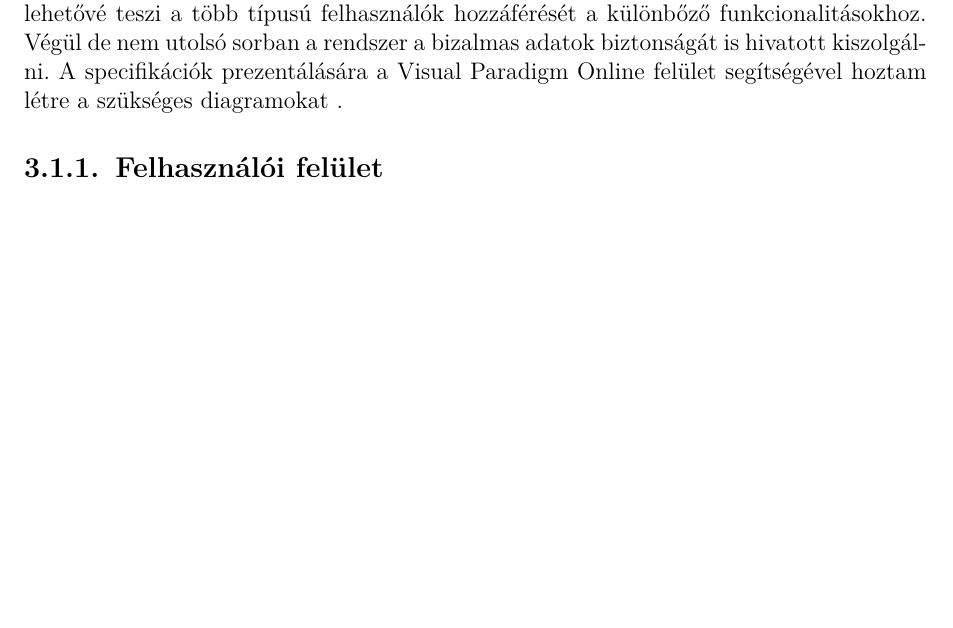
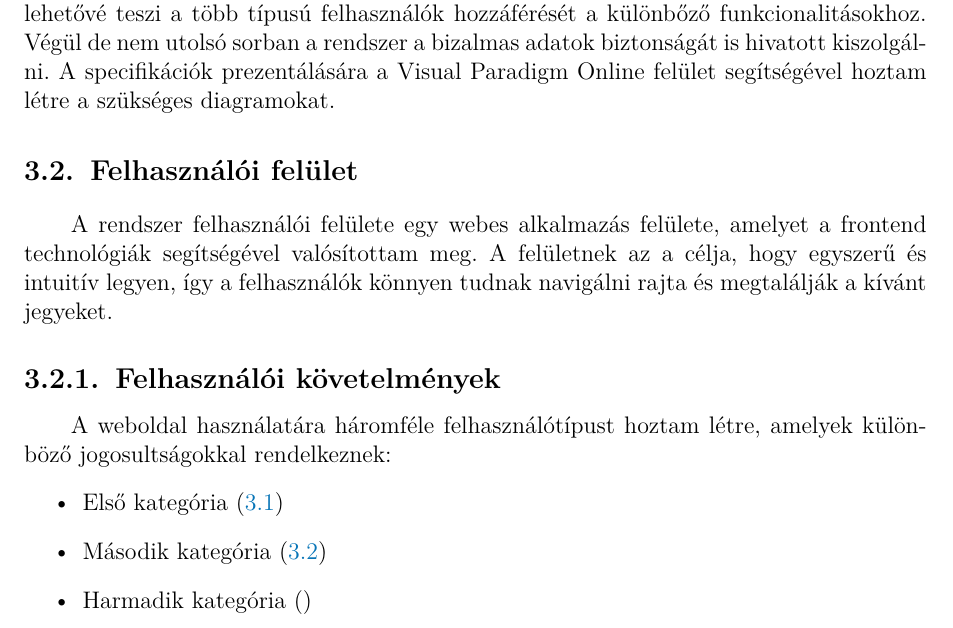
Before and after one commit to bencekovacs01/F1_Ticket_Manager, a LaTeX thesis (Diplomadolgozat/diploma_Dolgozat_SAPIENTIA_MIT_marcius_19.tex, which reads Diplomadolgozat/fejezet3.tex): part of page 22 of 52, cut so that both start at the same text, the shorter picture padded with empty space. Compiled offline with pdfLaTeX.

Commit message:
LATEX - specifikációk, link

```diff
--- a/Diplomadolgozat/fejezet3.tex
+++ b/Diplomadolgozat/fejezet3.tex
@@ -4,9 +4,22 @@
 
 \section {Rendszer áttekintése}
 
-A rendszer specifikációit négy nagy részre oszthatjuk fel, amelyek közé tartoznak a felhasználói felület-, a jegyvásárlás-, a felhasználók- és a biztonság specifikációja. Elsőként a felhasználói felület biztosítja a felhasználó és a rendszer közötti kommunikációt. A jegyvásárlás a rendszer központi funkcionalitása, ezáltal a legkomplexebb is. Az alkalmazás lehetővé teszi a több típusú felhasználók hozzáférését a különbőző funkcionalitásokhoz. Végül de nem utolsó sorban a rendszer a bizalmas adatok biztonságát is hivatott kiszolgálni. A specifikációk prezentálására a Visual Paradigm Online felület segítségével hoztam létre a szükséges diagramokat .
+A rendszer specifikációit négy nagy részre oszthatjuk fel, amelyek közé tartoznak a felhasználói felület-, a jegyvásárlás-, a felhasználók- és a biztonság specifikációja. Elsőként a felhasználói felület biztosítja a felhasználó és a rendszer közötti kommunikációt. A jegyvásárlás a rendszer központi funkcionalitása, ezáltal a legkomplexebb is. Az alkalmazás lehetővé teszi a több típusú felhasználók hozzáférését a különbőző funkcionalitásokhoz. Végül de nem utolsó sorban a rendszer a bizalmas adatok biztonságát is hivatott kiszolgálni. A specifikációk prezentálására a Visual Paradigm Online felület segítségével hoztam létre a szükséges diagramokat.
 
-\subsection {Felhasználói felület}
+\section {Felhasználói felület}
+
+A rendszer felhasználói felülete egy webes alkalmazás felülete, amelyet a frontend technológiák segítségével valósítottam meg. A felületnek az a célja, hogy egyszerű és intuitív legyen, így a felhasználók könnyen tudnak navigálni rajta és megtalálják a kívánt jegyeket.
+
+\subsection {Felhasználói követelmények}
+
+A weboldal használatára háromféle felhasználótípust hoztam létre, amelyek különböző jogosultságokkal rendelkeznek:
+\begin{itemize}
+	\item Első kategória (\ref{abra:useCaseNA})
+	\item Második kategória (\ref{abra:useCaseA})
+	\item Harmadik kategória ()
+\end{itemize}
+
+
 
 \begin{figure}[!h]
 	\centering
```
Also changed, not shown: Diplomadolgozat/mybib.bib (+17 -0 lines), Diplomadolgozat/diploma_Dolgozat_SAPIENTIA_MIT_marcius_19.bbl, Diplomadolgozat/diploma_Dolgozat_SAPIENTIA_MIT_marcius_19.pdf, 2 other files.
